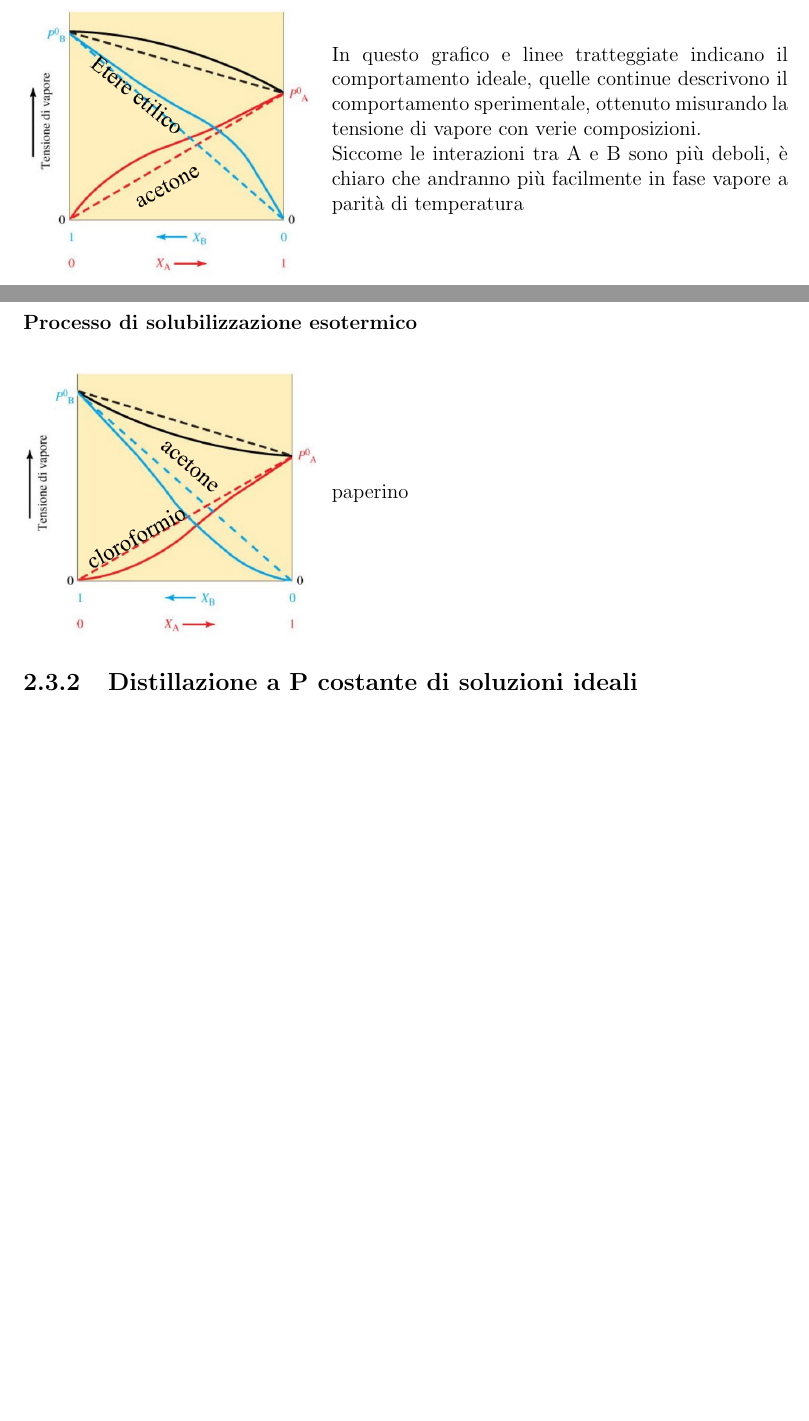
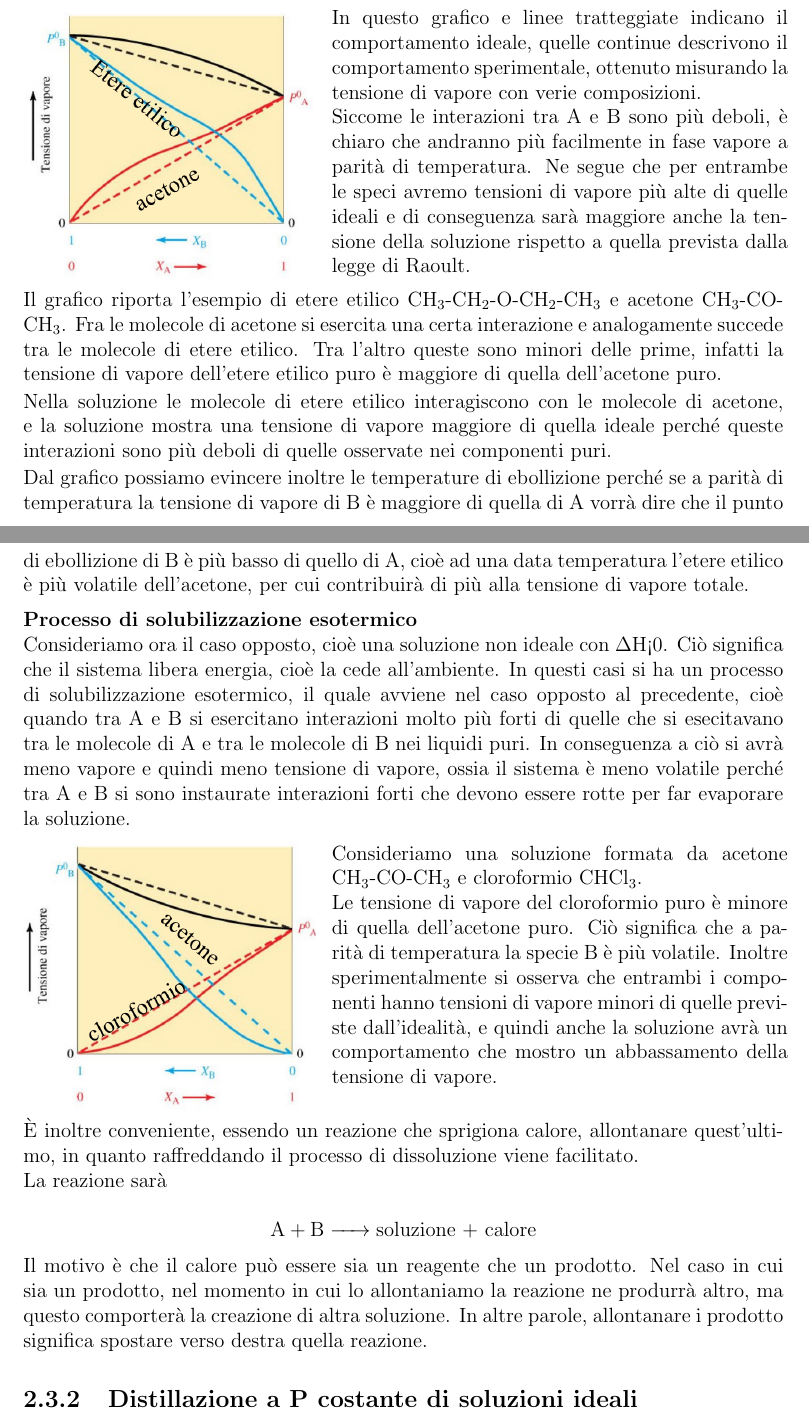
Before and after one commit to ValeForce/chimica, a LaTeX book (main.tex, which reads Chapter/5-Sections/3-terzo.tex): two parts of pages 28 and 29 of 30 before the commit and two parts of pages 28 and 29 of 31 after it, joined at a grey line, cut so that both start at the same text, the shorter picture padded with empty space. Compiled offline with pdfLaTeX.

Commit message:
inizio distillazione

```diff
--- a/Chapter/5-Sections/3-terzo.tex
+++ b/Chapter/5-Sections/3-terzo.tex
@@ -110,24 +111,42 @@ Va da ricordare che l'obiettivo è quello di conoscere la termodinamica di quest
 Immaginiamo che il $\Delta$H sia diverso da zero, ad esempio maggiore di zero. Ciò significa che il sistema sta assorbendo calore, ossia per potere sciogliere A e B dobbiamo riscaldare, ossia dobbiamo fornire energia altrimenti la soluzione non si forma. Ciò capita tutte le volte in cui le interazioni che verranno a formarsi tra A e B sono più deboli di quelle che esistono nei liquidi puri, cioè le interazioni A-A e B-B (per formare una soluzione si devono separare le particelle di soluto e quelle di solvente. Separare significa rompere le interazioni che si esercitano tra i componenti puri, cioè tra le loro molecole)
 
-\begin{minipage}{0.4\textwidth}
+\vspace{-0.3cm}\begin{minipage}{0.4\textwidth}
     \begin{figure}[H]
         \includegraphics[width=6cm]{immagini/tensione_di_vapore_sol_endotermica.png}
     \end{figure}
 \end{minipage}
 \begin{minipage}{0.6\textwidth}
-In questo grafico e linee tratteggiate indicano il comportamento ideale, quelle continue descrivono il comportamento sperimentale, ottenuto misurando la tensione di vapore con verie composizioni.
 
-Siccome le interazioni tra A e B sono più deboli, è chiaro che andranno più facilmente in fase vapore a parità di temperatura
+\vspace{0.4cm}In questo grafico e linee tratteggiate indicano il comportamento ideale, quelle continue descrivono il comportamento sperimentale, ottenuto misurando la tensione di vapore con verie composizioni.
+
+Siccome le interazioni tra A e B sono più deboli, è chiaro che andranno più facilmente in fase vapore a parità di temperatura. Ne segue che per entrambe le speci avremo tensioni di vapore più alte di quelle ideali e di conseguenza sarà maggiore anche la tensione della soluzione rispetto a quella prevista dalla legge di Raoult.
 \end{minipage}
 
-\subsubsection{Processo di solubilizzazione esotermico}
+\vspace{0.2cm}Il grafico riporta l'esempio di etere etilico CH$_3$-CH$_2$-O-CH$_2$-CH$_3$ e acetone CH$_3$-CO-CH$_3$. Fra le molecole di acetone si esercita una certa interazione e analogamente succede tra le molecole di etere etilico. Tra l'altro queste sono minori delle prime, infatti la tensione di vapore dell'etere etilico puro è maggiore di quella dell'acetone puro.
 
-\begin{minipage}{0.4\textwidth}
+Nella soluzione le molecole di etere etilico interagiscono con le molecole di acetone, e la soluzione mostra una tensione di vapore maggiore di quella ideale perché queste interazioni sono più deboli di quelle osservate nei componenti puri.
+
+Dal grafico possiamo evincere inoltre le temperature di ebollizione perché se a parità di temperatura la tensione di vapore di B è maggiore di quella di A vorrà dire che il punto di ebollizione di B è più basso di quello di A, cioè ad una data temperatura l'etere etilico è più volatile dell'acetone, per cui contribuirà di più alla tensione di vapore totale.
+
+\vspace{0.2cm}\textbf{Processo di solubilizzazione esotermico}
+
+Consideriamo ora il caso opposto, cioè una soluzione non ideale con $\Delta$H<0. Ciò significa che il sistema libera energia, cioè la cede all'ambiente. In questi casi si ha un processo di solubilizzazione esotermico, il quale avviene nel caso opposto al precedente, cioè quando tra A e B si esercitano interazioni molto più forti di quelle che si esecitavano tra le molecole di A e tra le molecole di B nei liquidi puri. In conseguenza a ciò si avrà meno vapore e quindi meno tensione di vapore, ossia il sistema è meno volatile perché tra A e B si sono instaurate interazioni forti che devono essere rotte per far evaporare la soluzione.
+
+\vspace{-0.2cm}\begin{minipage}{0.4\textwidth}
     \begin{figure}[H]
         \includegraphics[width=6cm]{immagini/tensione_di_vapore_sol_esotermica.png}
     \end{figure}
 \end{minipage}
 \begin{minipage}{0.6\textwidth}
-    paperino
+    Consideriamo una soluzione formata da acetone CH$_3$-CO-CH$_3$ e cloroformio CHCl$_3$.
+
+    Le tensione di vapore del cloroformio puro è minore di quella dell'acetone puro. Ciò significa che a parità di temperatura la specie B è più volatile. Inoltre sperimentalmente si osserva che entrambi i componenti hanno tensioni di vapore minori di quelle previste dall'idealità, e quindi anche la soluzione avrà un comportamento che mostro un abbassamento della tensione di vapore.
 \end{minipage}
+\E inoltre conveniente, essendo un reazione che sprigiona calore, allontanare quest'ultimo, in quanto raffreddando il processo di dissoluzione viene facilitato.
+
+La reazione sarà
+
+$$\ce{A + B ->} \text{soluzione + calore}$$
+
+Il motivo è che il calore può essere sia un reagente che un prodotto. Nel caso in cui sia un prodotto, nel momento in cui lo allontaniamo la reazione ne produrrà altro, ma questo comporterà la creazione di altra soluzione. In altre parole, allontanare i prodotto significa spostare verso destra quella reazione.
 \subsection{Distillazione a P costante di soluzioni ideali}
```
Also changed, not shown: immagini/distillazione_ideale.png (added), Chapter/5-Sections/3-terzo.tex (9 more changed lines).
